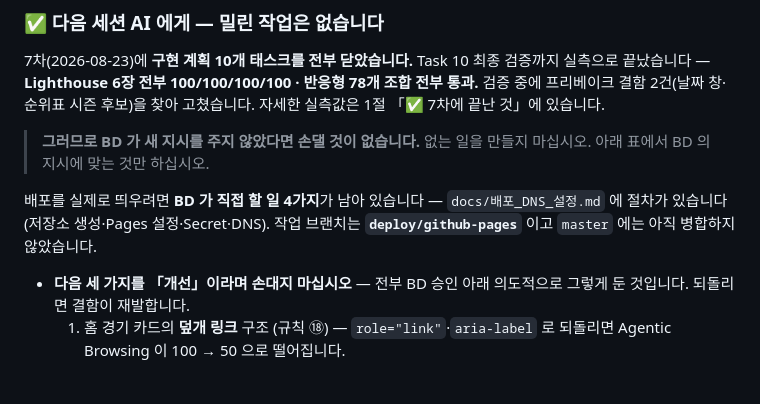
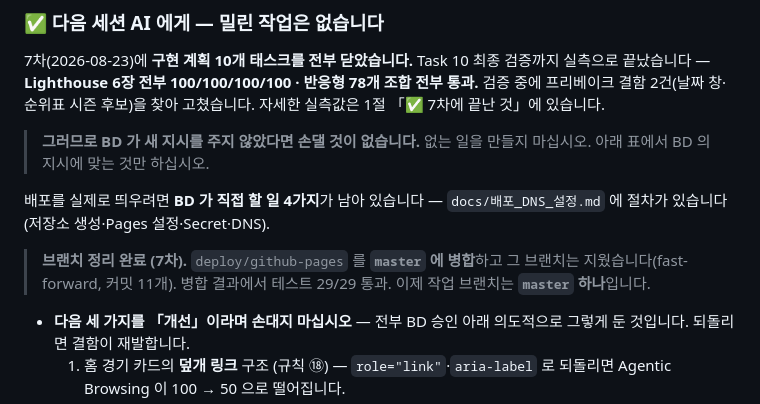
Before and after one commit to peter77-tech/barosportstv, a Markdown page: 다음세션_재개.md, the part around the change. Rendered like a GitHub page; blank space fills up the shorter version.

Commit message:
docs: 배포 브랜치를 master 에 병합했음을 기록한다
Co-Authored-By: Claude Opus 5 (1M context) <noreply@anthropic.com>

```diff
--- a/다음세션_재개.md
+++ b/다음세션_재개.md
@@ -23,7 +23,10 @@ Desktop\Arena Live 사이트\다음세션_재개.md 를 읽고 이어서 진행
 
 배포를 실제로 띄우려면 **BD 가 직접 할 일 4가지**가 남아 있습니다 —
 `docs/배포_DNS_설정.md` 에 절차가 있습니다 (저장소 생성·Pages 설정·Secret·DNS).
-작업 브랜치는 **`deploy/github-pages`** 이고 `master` 에는 아직 병합하지 않았습니다.
+
+> **브랜치 정리 완료 (7차).** `deploy/github-pages` 를 **`master` 에 병합**하고
+> 그 브랜치는 지웠습니다(fast-forward, 커밋 11개). 병합 결과에서 테스트 29/29 통과.
+> 이제 작업 브랜치는 **`master` 하나**입니다.
 
 - **다음 세 가지를 「개선」이라며 손대지 마십시오** — 전부 BD 승인 아래 의도적으로
   그렇게 둔 것입니다. 되돌리면 결함이 재발합니다.
```
